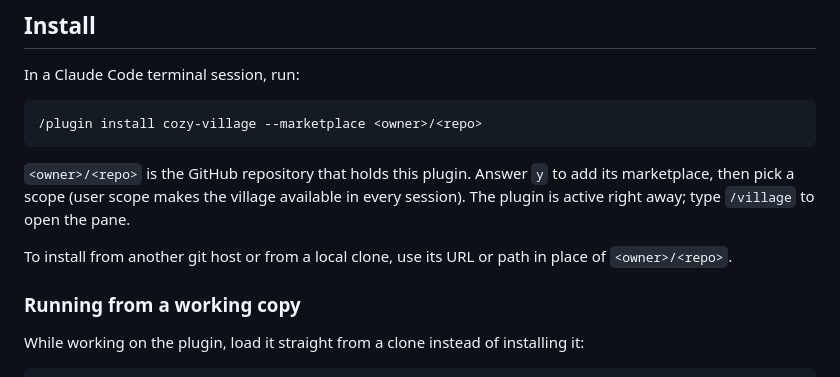
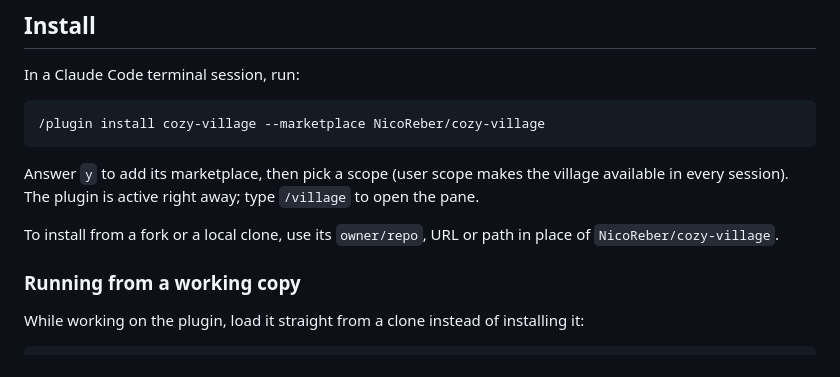
Before and after one commit to NicoReber/cozy-village, a Markdown page: README.md, the part around the change. Drawn GitHub-style.

Commit message:
Point the install command at NicoReber/cozy-village
Co-Authored-By: Claude Opus 5.5 <noreply@anthropic.com>

````diff
--- a/README.md
+++ b/README.md
@@ -35,12 +35,12 @@ Claude Code with function-hook plugins (mods). The village draws best in the ter
 In a Claude Code terminal session, run:
 
 ```
-/plugin install cozy-village --marketplace <owner>/<repo>
+/plugin install cozy-village --marketplace NicoReber/cozy-village
 ```
 
-`<owner>/<repo>` is the GitHub repository that holds this plugin. Answer `y` to add its marketplace, then pick a scope (user scope makes the village available in every session). The plugin is active right away; type `/village` to open the pane.
+Answer `y` to add its marketplace, then pick a scope (user scope makes the village available in every session). The plugin is active right away; type `/village` to open the pane.
 
-To install from another git host or from a local clone, use its URL or path in place of `<owner>/<repo>`.
+To install from a fork or a local clone, use its `owner/repo`, URL or path in place of `NicoReber/cozy-village`.
 
 ### Running from a working copy
 
````
